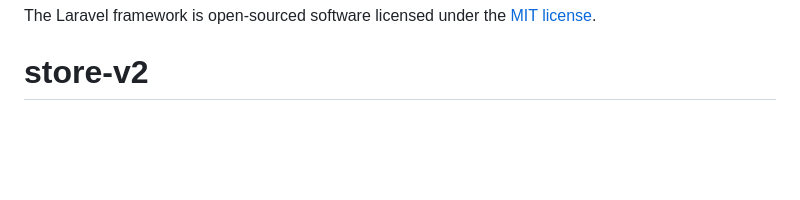
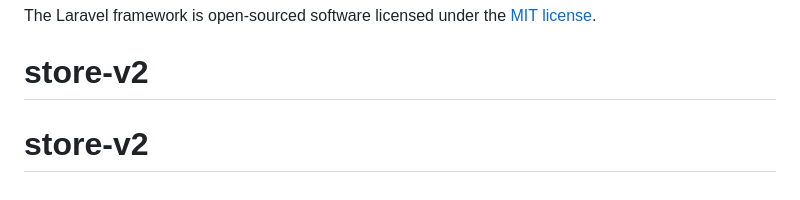
Before and after one commit to codejutsu1/store-v2, a Markdown page: README.md, the part around the change. Rendered like a GitHub page; blank space fills up the shorter version.

```diff
--- a/README.md
+++ b/README.md
@@ -65,3 +65,4 @@ If you discover a security vulnerability within Laravel, please send an e-mail t
 
 The Laravel framework is open-sourced software licensed under the [MIT license](https://opensource.org/licenses/MIT).
 # store-v2
+# store-v2
```
